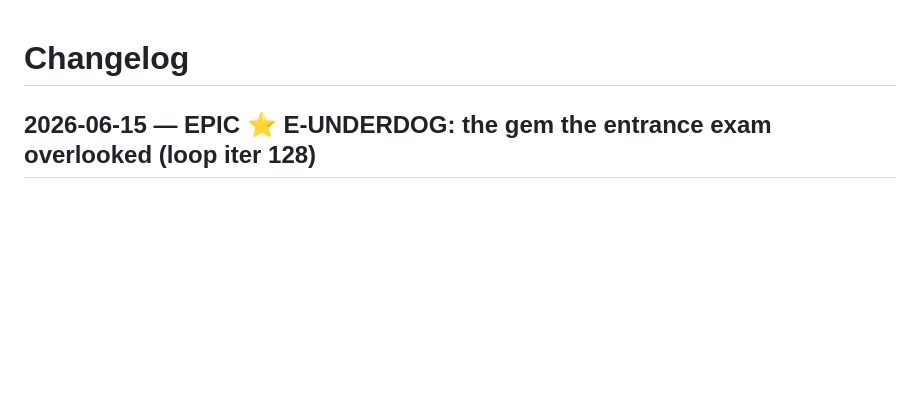
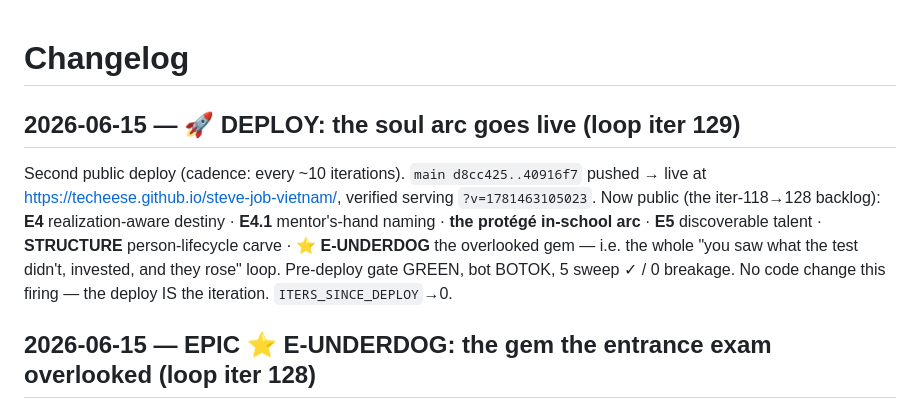
Before and after one commit to techeese/steve-job-vietnam, a Markdown page: CHANGELOG.md, the part around the change. Rendered like a GitHub page; blank space fills up the shorter version.

Commit message:
loop iter 129 — 🚀 DEPLOY: the soul arc goes live (iter-118→128 backlog)
Second public deploy (every-10 cadence). main d8cc425..40916f7 pushed → live at
techeese.github.io/steve-job-vietnam, verified serving ?v=1781463105023.

Now public: E4 realization-aware destiny · E4.1 mentor's-hand · protégé in-school
arc · E5 discoverable talent · STRUCTURE person-lifecycle carve · ⭐ E-UNDERDOG
the overlooked gem — the whole "you saw what the test didn't, and they rose" loop.

Pre-deploy gate GREEN, bot BOTOK, 5 sweep ✓ / 0 breakage. Standing direct
authorization ("push after every 10 iteration") held. ITERS_SINCE_DEPLOY→0;
next deploy ≈ iter 139.

Co-Authored-By: Claude Opus 4.8 (1M context) <noreply@anthropic.com>

```diff
--- a/CHANGELOG.md
+++ b/CHANGELOG.md
@@ -1,4 +1,12 @@
 # Changelog
+
+## 2026-06-15 — 🚀 DEPLOY: the soul arc goes live (loop iter 129)
+Second public deploy (cadence: every ~10 iterations). `main d8cc425..40916f7` pushed → live at
+https://techeese.github.io/steve-job-vietnam/, verified serving `?v=1781463105023`. Now public (the iter-118→128
+backlog): **E4** realization-aware destiny · **E4.1** mentor's-hand naming · **the protégé in-school arc** ·
+**E5** discoverable talent · **STRUCTURE** person-lifecycle carve · **⭐ E-UNDERDOG** the overlooked gem — i.e.
+the whole "you saw what the test didn't, invested, and they rose" loop. Pre-deploy gate GREEN, bot BOTOK, 5
+sweep ✓ / 0 breakage. No code change this firing — the deploy IS the iteration. `ITERS_SINCE_DEPLOY`→0.
 
 ## 2026-06-15 — EPIC ⭐ E-UNDERDOG: the gem the entrance exam overlooked (loop iter 128)
 **PERSON-SIM epic (people-first arc). SOUL 5 · BITE 5 · FUN/DEPTH 4 · COMPLETENESS-VS-DREAM 5 · CLARITY 3 ·
```
Also changed, not shown: ROADMAP.md (+1 -1 lines).
